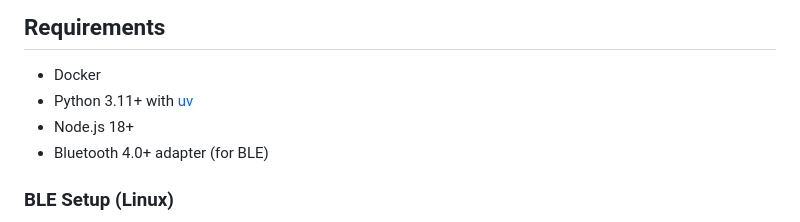
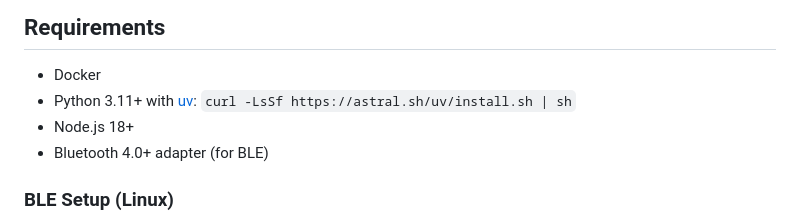
Before and after one commit to relue/oura_ring_reverse, a Markdown page: native_parser/README.md, the part around the change. Drawn GitHub-style.

Commit message:
Add uv install command to README

```diff
--- a/native_parser/README.md
+++ b/native_parser/README.md
@@ -26,7 +26,7 @@ Tools for parsing and analyzing Oura Ring data using reverse-engineered native b
 ## Requirements
 
 - Docker
-- Python 3.11+ with [uv](https://github.com/astral-sh/uv)
+- Python 3.11+ with [uv](https://github.com/astral-sh/uv): `curl -LsSf https://astral.sh/uv/install.sh | sh`
 - Node.js 18+
 - Bluetooth 4.0+ adapter (for BLE)
 
```
